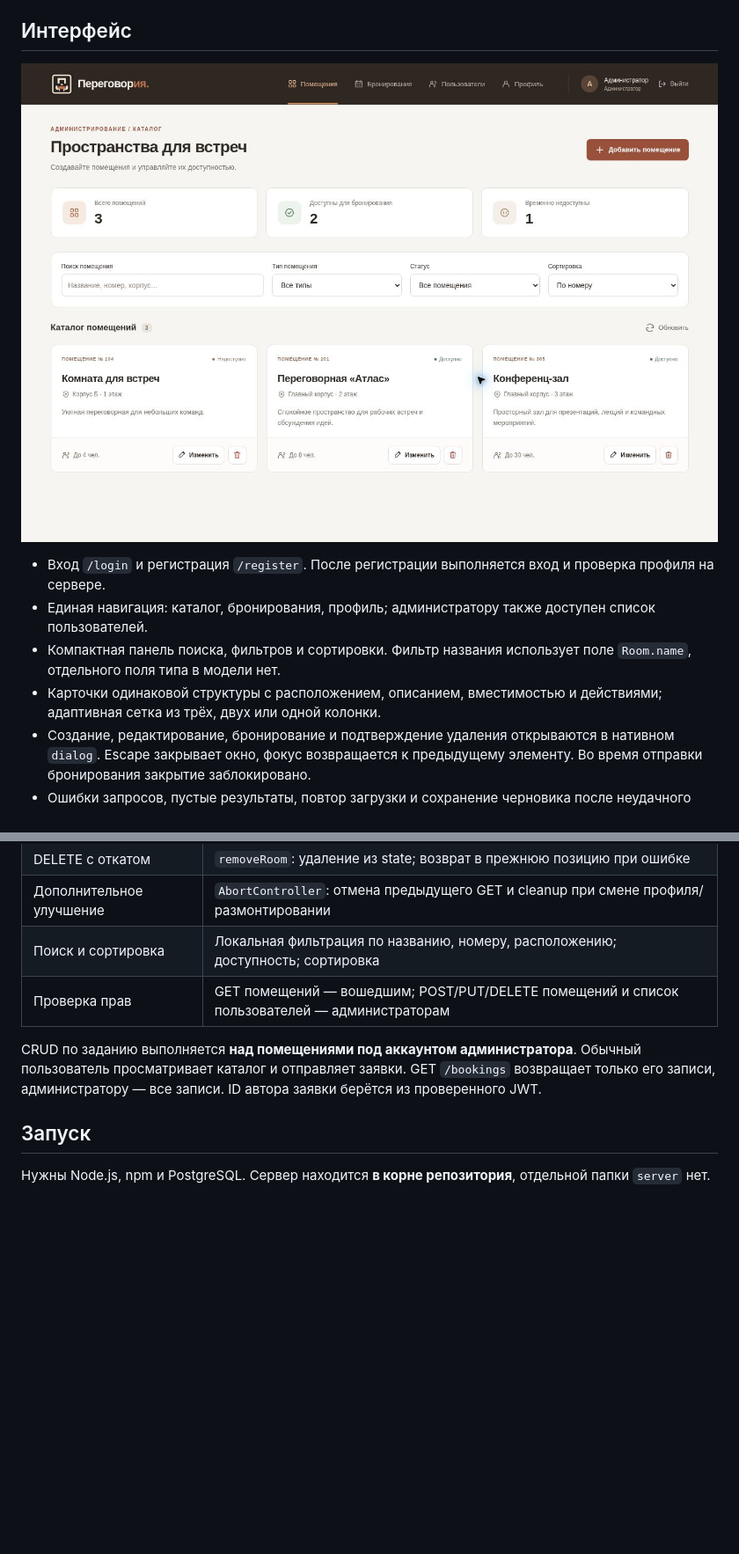
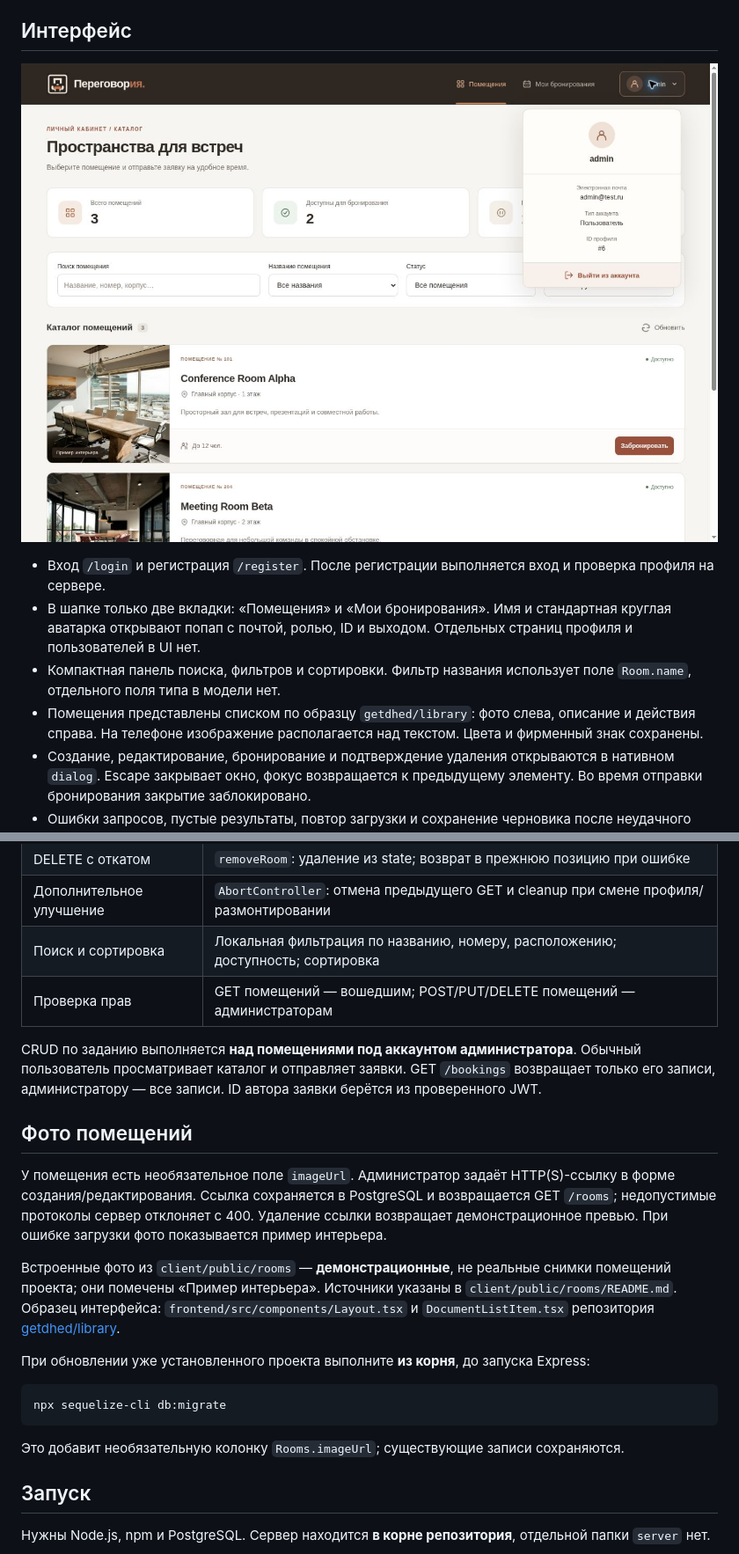
Before and after one commit to getdhed/booking-system, a Markdown page: README-LAB5.md, 2 parts joined by grey strips. Shown at 88% size. GitHub-like rendering; pictures changed too: docs/screenshots/dashboard.jpg; blank space fills up the shorter version.

````diff
--- a/README-LAB5.md
+++ b/README-LAB5.md
@@ -8,8 +8,8 @@ React-клиент системы бронирования помещений,
 
 - Вход `/login` и регистрация `/register`. После регистрации выполняется вход и проверка профиля на сервере.
-- Единая навигация: каталог, бронирования, профиль; администратору также доступен список пользователей.
+- В шапке только две вкладки: «Помещения» и «Мои бронирования». Имя и стандартная круглая аватарка открывают попап с почтой, ролью, ID и выходом. Отдельных страниц профиля и пользователей в UI нет.
 - Компактная панель поиска, фильтров и сортировки. Фильтр названия использует поле `Room.name`, отдельного поля типа в модели нет.
-- Карточки одинаковой структуры с расположением, описанием, вместимостью и действиями; адаптивная сетка из трёх, двух или одной колонки.
+- Помещения представлены списком по образцу `getdhed/library`: фото слева, описание и действия справа. На телефоне изображение располагается над текстом. Цвета и фирменный знак сохранены.
 - Создание, редактирование, бронирование и подтверждение удаления открываются в нативном `dialog`. Escape закрывает окно, фокус возвращается к предыдущему элементу. Во время отправки бронирования закрытие заблокировано.
 - Ошибки запросов, пустые результаты, повтор загрузки и сохранение черновика после неудачного POST/PUT.
 - Статусы бронирований отображаются по-русски.
@@ -26,9 +26,23 @@ React-клиент системы бронирования помещений,
 | DELETE с откатом | `removeRoom`: удаление из state; возврат в прежнюю позицию при ошибке |
 | Дополнительное улучшение | `AbortController`: отмена предыдущего GET и cleanup при смене профиля/размонтировании |
 | Поиск и сортировка | Локальная фильтрация по названию, номеру, расположению; доступность; сортировка |
-| Проверка прав | GET помещений — вошедшим; POST/PUT/DELETE помещений и список пользователей — администраторам |
+| Проверка прав | GET помещений — вошедшим; POST/PUT/DELETE помещений — администраторам |
 
 CRUD по заданию выполняется **над помещениями под аккаунтом администратора**. Обычный пользователь просматривает каталог и отправляет заявки. GET `/bookings` возвращает только его записи, администратору — все записи. ID автора заявки берётся из проверенного JWT.
+
+## Фото помещений
+
+У помещения есть необязательное поле `imageUrl`. Администратор задаёт HTTP(S)-ссылку в форме создания/редактирования. Ссылка сохраняется в PostgreSQL и возвращается GET `/rooms`; недопустимые протоколы сервер отклоняет с 400. Удаление ссылки возвращает демонстрационное превью. При ошибке загрузки фото показывается пример интерьера.
+
+Встроенные фото из `client/public/rooms` — **демонстрационные**, не реальные снимки помещений проекта; они помечены «Пример интерьера». Источники указаны в `client/public/rooms/README.md`. Образец интерфейса: `frontend/src/components/Layout.tsx` и `DocumentListItem.tsx` репозитория [getdhed/library](https://github.com/getdhed/library).
+
+При обновлении уже установленного проекта выполните **из корня**, до запуска Express:
+
+```bash
+npx sequelize-cli db:migrate
+```
+
+Это добавит необязательную колонку `Rooms.imageUrl`; существующие записи сохраняются.
 
 ## Запуск
 
````
Also changed, not shown: other parts of README-LAB5.md (+8 -2 lines), 14 other files.
